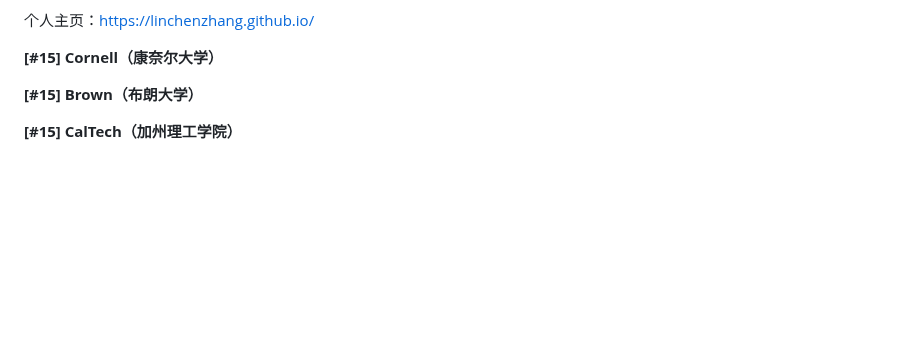
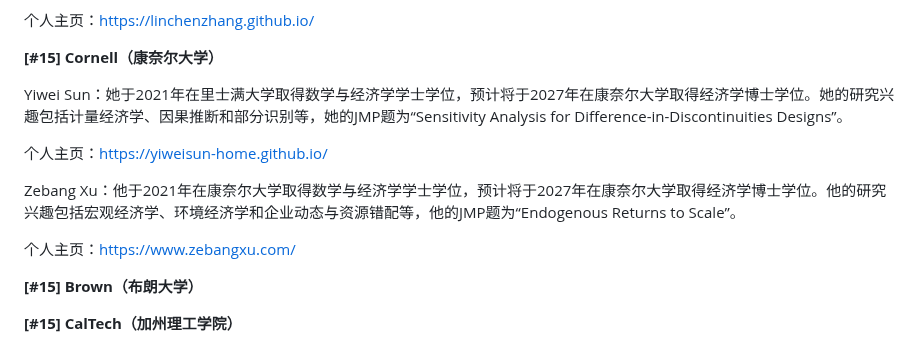
Before and after one commit to chinese-econ-jmc/chinese-econ-jmc.github.io, a Markdown page: data/2026-2027.md, the part around the change. Rendered like a GitHub page; blank space fills up the shorter version.

Commit message:
Add Yiwei Sun and Zebang Xu (Cornell, 2026-2027)
Co-Authored-By: Claude Opus 5.5 (1M context) <noreply@anthropic.com>

```diff
--- a/data/2026-2027.md
+++ b/data/2026-2027.md
@@ -53,6 +53,14 @@ Linchen Zhang：他于2021年在康奈尔大学取得计算机科学和数学学
 个人主页：https://linchenzhang.github.io/
 
 **[#15] Cornell（康奈尔大学）**
+
+Yiwei Sun：她于2021年在里士满大学取得数学与经济学学士学位，预计将于2027年在康奈尔大学取得经济学博士学位。她的研究兴趣包括计量经济学、因果推断和部分识别等，她的JMP题为“Sensitivity Analysis for Difference-in-Discontinuities Designs”。
+
+个人主页：https://yiweisun-home.github.io/
+
+Zebang Xu：他于2021年在康奈尔大学取得数学与经济学学士学位，预计将于2027年在康奈尔大学取得经济学博士学位。他的研究兴趣包括宏观经济学、环境经济学和企业动态与资源错配等，他的JMP题为“Endogenous Returns to Scale”。
+
+个人主页：https://www.zebangxu.com/
 
 **[#15] Brown（布朗大学）**
 
```
